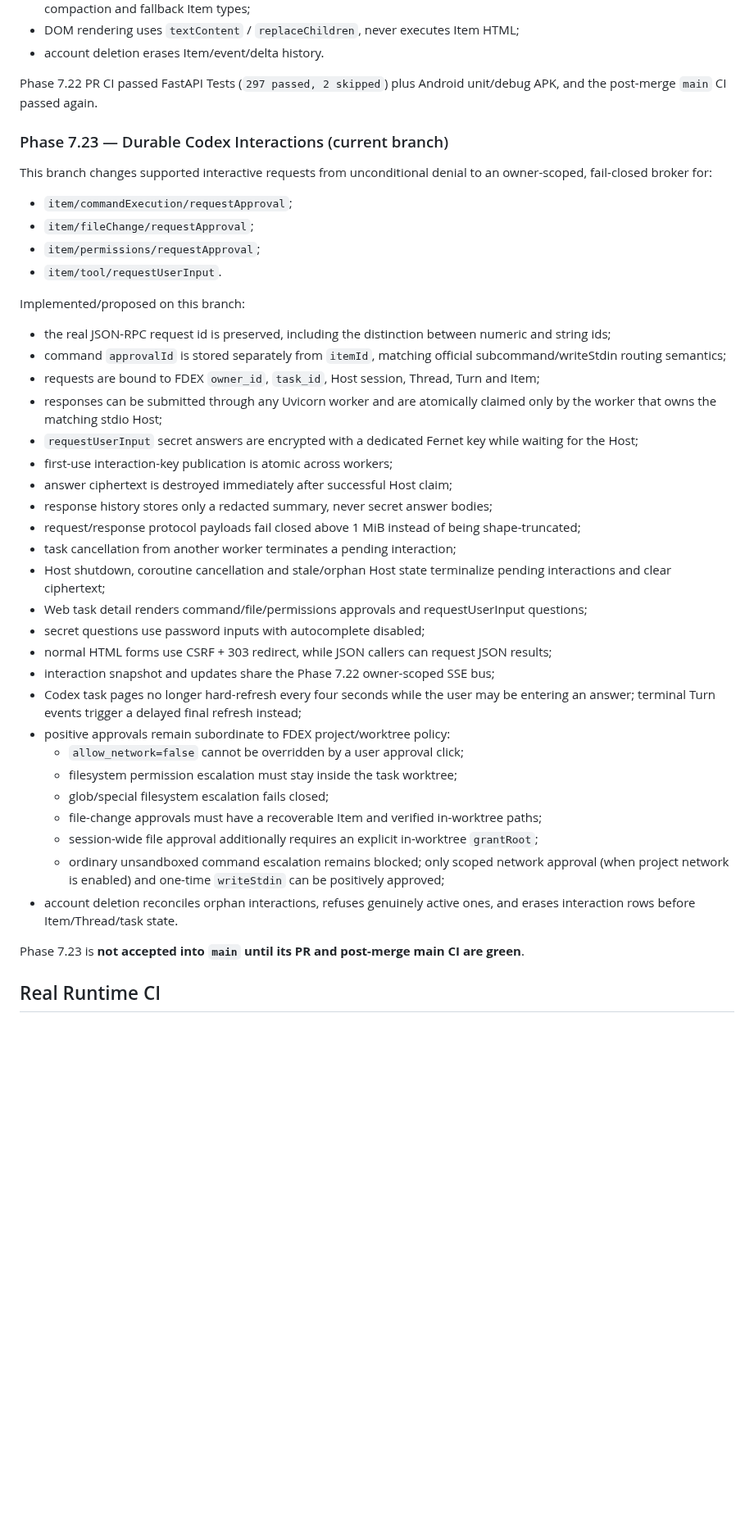
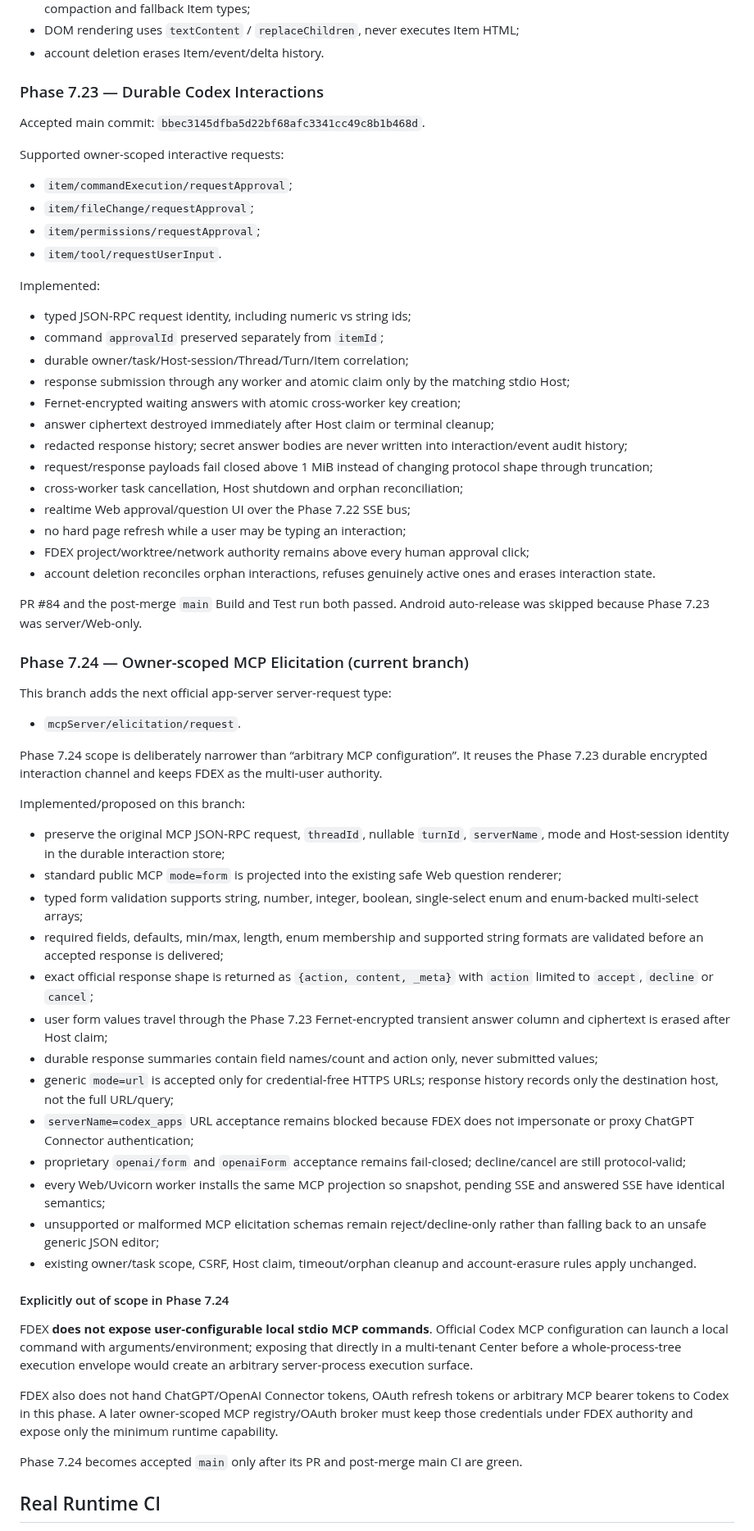
Before and after one commit to b8vipvip/fdex, a Markdown page: CURRENT_STATUS.md, the part around one of its changes. Shown at 82% size. GitHub-like rendering; blank space fills up the shorter version.

Commit message:
Phase 7.24: advance current status to MCP elicitation bridge

```diff
--- a/CURRENT_STATUS.md
+++ b/CURRENT_STATUS.md
@@ -101,45 +97,66 @@ Implemented:
 - DOM rendering uses `textContent` / `replaceChildren`, never executes Item HTML;
 - account deletion erases Item/event/delta history.
 
-Phase 7.22 PR CI passed FastAPI Tests (`297 passed, 2 skipped`) plus Android unit/debug APK, and the post-merge `main` CI passed again.
+### Phase 7.23 — Durable Codex Interactions
 
-### Phase 7.23 — Durable Codex Interactions (current branch)
+Accepted main commit: `bbec3145dfba5d22bf68afc3341cc49c8b1b468d`.
 
-This branch changes supported interactive requests from unconditional denial to an owner-scoped, fail-closed broker for:
+Supported owner-scoped interactive requests:
 
 - `item/commandExecution/requestApproval`;
 - `item/fileChange/requestApproval`;
 - `item/permissions/requestApproval`;
 - `item/tool/requestUserInput`.
 
+Implemented:
+
+- typed JSON-RPC request identity, including numeric vs string ids;
+- command `approvalId` preserved separately from `itemId`;
+- durable owner/task/Host-session/Thread/Turn/Item correlation;
+- response submission through any worker and atomic claim only by the matching stdio Host;
+- Fernet-encrypted waiting answers with atomic cross-worker key creation;
+- answer ciphertext destroyed immediately after Host claim or terminal cleanup;
+- redacted response history; secret answer bodies are never written into interaction/event audit history;
+- request/response payloads fail closed above 1 MiB instead of changing protocol shape through truncation;
+- cross-worker task cancellation, Host shutdown and orphan reconciliation;
+- realtime Web approval/question UI over the Phase 7.22 SSE bus;
+- no hard page refresh while a user may be typing an interaction;
+- FDEX project/worktree/network authority remains above every human approval click;
+- account deletion reconciles orphan interactions, refuses genuinely active ones and erases interaction state.
+
+PR #84 and the post-merge `main` Build and Test run both passed. Android auto-release was skipped because Phase 7.23 was server/Web-only.
+
+### Phase 7.24 — Owner-scoped MCP Elicitation (current branch)
+
+This branch adds the next official app-server server-request type:
+
+- `mcpServer/elicitation/request`.
+
+Phase 7.24 scope is deliberately narrower than “arbitrary MCP configuration”. It reuses the Phase 7.23 durable encrypted interaction channel and keeps FDEX as the multi-user authority.
+
 Implemented/proposed on this branch:
 
-- the real JSON-RPC request id is preserved, including the distinction between numeric and string ids;
-- command `approvalId` is stored separately from `itemId`, matching official subcommand/writeStdin routing semantics;
-- requests are bound to FDEX `owner_id`, `task_id`, Host session, Thread, Turn and Item;
-- responses can be submitted through any Uvicorn worker and are atomically claimed only by the worker that owns the matching stdio Host;
-- `requestUserInput` secret answers are encrypted with a dedicated Fernet key while waiting for the Host;
-- first-use interaction-key publication is atomic across workers;
-- answer ciphertext is destroyed immediately after successful Host claim;
-- response history stores only a redacted summary, never secret answer bodies;
-- request/response protocol payloads fail closed above 1 MiB instead of being shape-truncated;
-- task cancellation from another worker terminates a pending interaction;
-- Host shutdown, coroutine cancellation and stale/orphan Host state terminalize pending interactions and clear ciphertext;
-- Web task detail renders command/file/permissions approvals and requestUserInput questions;
-- secret questions use password inputs with autocomplete disabled;
-- normal HTML forms use CSRF + 303 redirect, while JSON callers can request JSON results;
-- interaction snapshot and updates share the Phase 7.22 owner-scoped SSE bus;
-- Codex task pages no longer hard-refresh every four seconds while the user may be entering an answer; terminal Turn events trigger a delayed final refresh instead;
-- positive approvals remain subordinate to FDEX project/worktree policy:
-  - `allow_network=false` cannot be overridden by a user approval click;
-  - filesystem permission escalation must stay inside the task worktree;
-  - glob/special filesystem escalation fails closed;
-  - file-change approvals must have a recoverable Item and verified in-worktree paths;
-  - session-wide file approval additionally requires an explicit in-worktree `grantRoot`;
-  - ordinary unsandboxed command escalation remains blocked; only scoped network approval (when project network is enabled) and one-time `writeStdin` can be positively approved;
-- account deletion reconciles orphan interactions, refuses genuinely active ones, and erases interaction rows before Item/Thread/task state.
+- preserve the original MCP JSON-RPC request, `threadId`, nullable `turnId`, `serverName`, mode and Host-session identity in the durable interaction store;
+- standard public MCP `mode=form` is projected into the existing safe Web question renderer;
+- typed form validation supports string, number, integer, boolean, single-select enum and enum-backed multi-select arrays;
+- required fields, defaults, min/max, length, enum membership and supported string formats are validated before an accepted response is delivered;
+- exact official response shape is returned as `{action, content, _meta}` with `action` limited to `accept`, `decline` or `cancel`;
+- user form values travel through the Phase 7.23 Fernet-encrypted transient answer column and ciphertext is erased after Host claim;
+- durable response summaries contain field names/count and action only, never submitted values;
+- generic `mode=url` is accepted only for credential-free HTTPS URLs; response history records only the destination host, not the full URL/query;
+- `serverName=codex_apps` URL acceptance remains blocked because FDEX does not impersonate or proxy ChatGPT Connector authentication;
+- proprietary `openai/form` and `openaiForm` acceptance remains fail-closed; decline/cancel are still protocol-valid;
+- every Web/Uvicorn worker installs the same MCP projection so snapshot, pending SSE and answered SSE have identical semantics;
+- unsupported or malformed MCP elicitation schemas remain reject/decline-only rather than falling back to an unsafe generic JSON editor;
+- existing owner/task scope, CSRF, Host claim, timeout/orphan cleanup and account-erasure rules apply unchanged.
 
-Phase 7.23 is **not accepted into `main` until its PR and post-merge main CI are green**.
+#### Explicitly out of scope in Phase 7.24
+
+FDEX **does not expose user-configurable local stdio MCP commands**. Official Codex MCP configuration can launch a local command with arguments/environment; exposing that directly in a multi-tenant Center before a whole-process-tree execution envelope would create an arbitrary server-process execution surface.
+
+FDEX also does not hand ChatGPT/OpenAI Connector tokens, OAuth refresh tokens or arbitrary MCP bearer tokens to Codex in this phase. A later owner-scoped MCP registry/OAuth broker must keep those credentials under FDEX authority and expose only the minimum runtime capability.
+
+Phase 7.24 becomes accepted `main` only after its PR and post-merge main CI are green.
 
 ## Real Runtime CI
 
```
Also changed, not shown: other parts of CURRENT_STATUS.md (+17 -16 lines).
